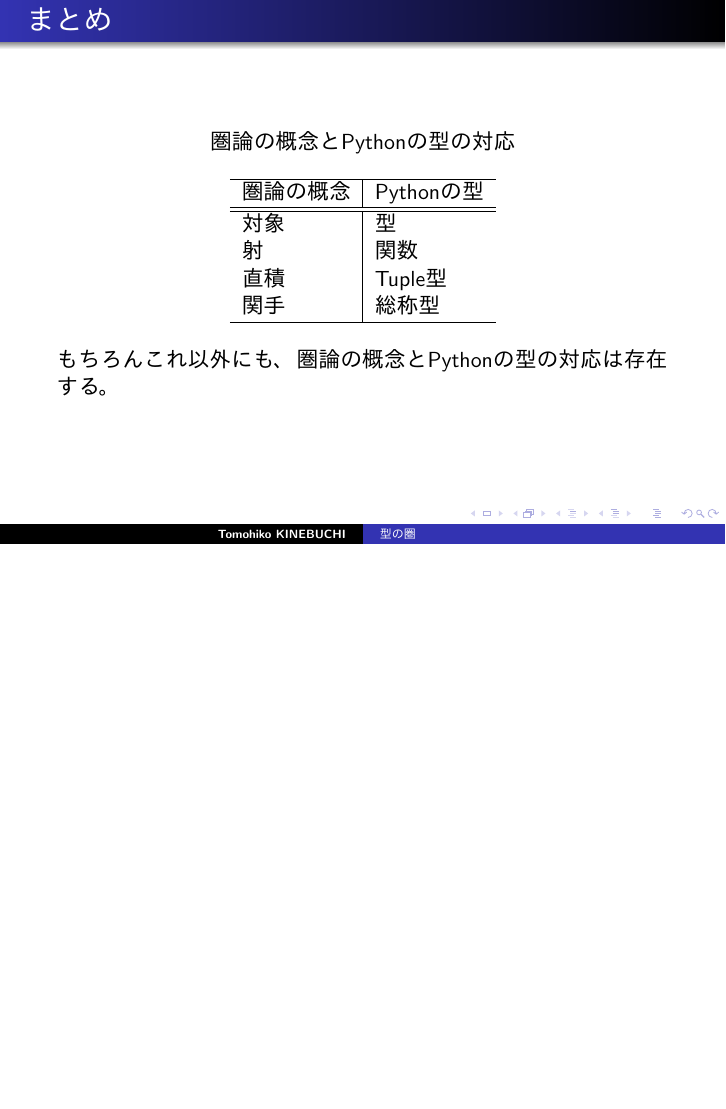
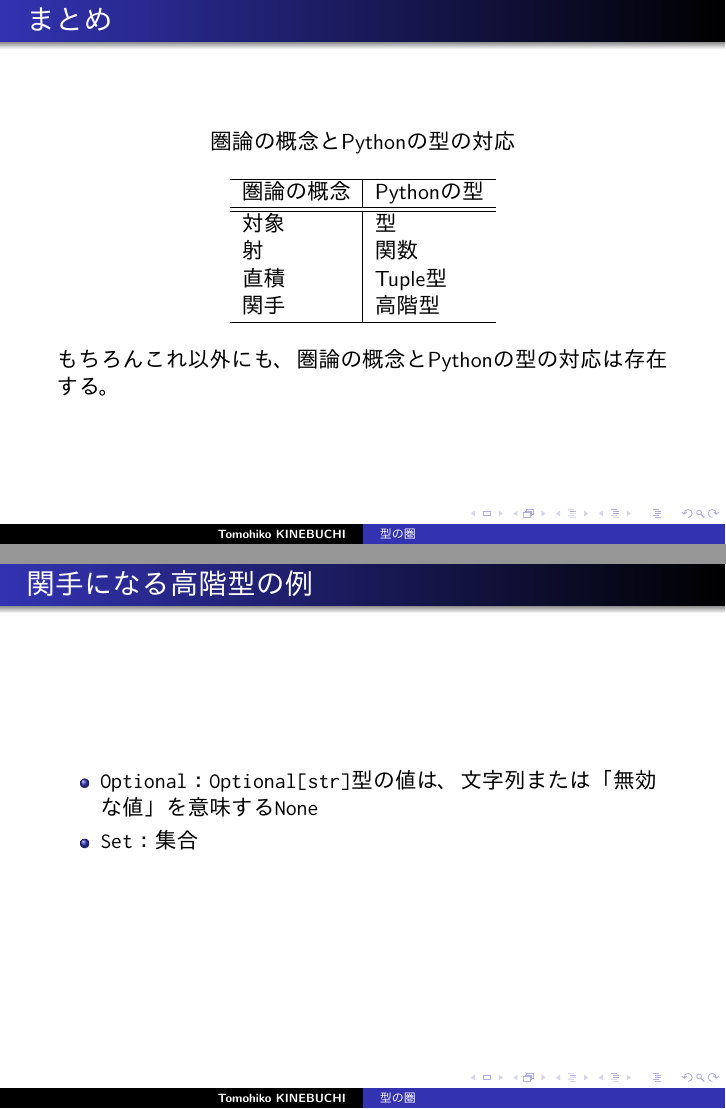
Before and after one commit to TomohikoK/PyCat, LaTeX slides (slide/20180413_introduction1.tex): page 23 of 25 before the commit and pages 23 and 24 of 26 after it, the two joined at a grey line, the shorter picture padded with empty space. Compiled offline with pdfLaTeX.

Commit message:
Explain Functors as higher-order types; Fix #6

```diff
--- a/slide/20180413_introduction1.tex
+++ b/slide/20180413_introduction1.tex
@@ -52,7 +52,7 @@
     \item 定義
     \item 型と関数が圏を成すこと
     \item 直積 - Tuple型
-    \item 関手 - 総称型
+    \item 関手 - 高階型
     \end{itemize}
   \item まとめ
   \item おまけ
@@ -253,5 +253,4 @@
 }
 
 \frame{
-  \frametitle{関手 - 総称型}
-  型の圏における関手は、ある条件を満たす総称型
+  \frametitle{関手 - 高階型}
@@ -344,12 +344,21 @@
       対象 & 型 \\
       射 & 関数 \\
       直積 & Tuple型 \\
-      関手 & 総称型 \\
+      関手 & 高階型 \\
       \hline
     \end{tabular}
   }
   \bigskip
   もちろんこれ以外にも、圏論の概念とPythonの型の対応は存在する。
+}
+
+\frame{
+  \frametitle{関手になる高階型の例}
+
+  \begin{itemize}
+  \item \code{Optional}：\code{Optional[str]}型の値は、文字列または「無効な値」を意味する\code{None}
+  \item \code{Set}：集合
+  \end{itemize}
 }
 
 \frame{
```
Also changed, not shown: slide/20180413_introduction1.tex (7 more changed lines).
